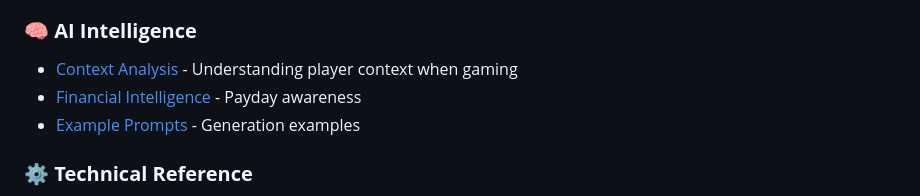
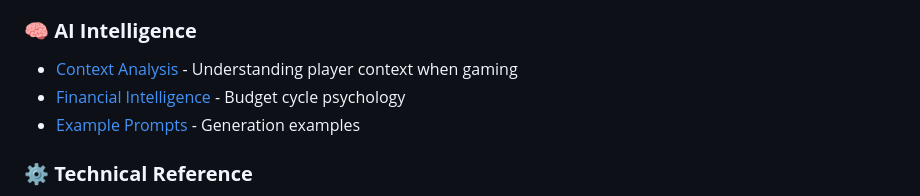
Before and after one commit to fr0mpy/Game-Recommender-Prototype, a Markdown page: README.md, the part around the change. Drawn GitHub-style.

Commit message:
docs: Improve Financial Intelligence description
Changed 'Payday awareness' to 'Budget cycle psychology' for more
professional and accurate description of how the system considers
financial timing in player behavior analysis.

🤖 Generated with [Claude Code](https://claude.ai/code)

Co-Authored-By: Claude <noreply@anthropic.com>

```diff
--- a/README.md
+++ b/README.md
@@ -13,7 +13,7 @@
 
 ### **🧠 AI Intelligence**
 - [Context Analysis](#-deep-context-analysis) - Understanding player context when gaming
-- [Financial Intelligence](#-financial-cycle-intelligence) - Payday awareness
+- [Financial Intelligence](#-financial-cycle-intelligence) - Budget cycle psychology
 - [Example Prompts](#-example-prompts) - Generation examples
 
 ### **⚙️ Technical Reference**
```
